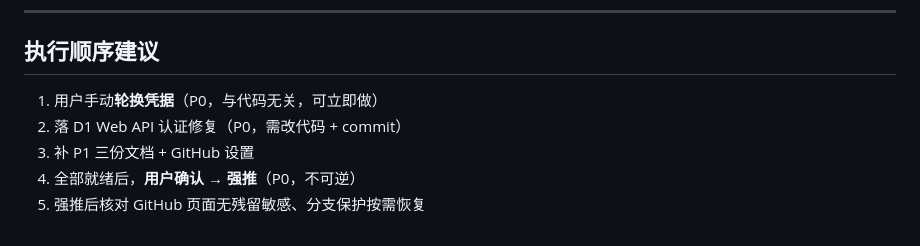
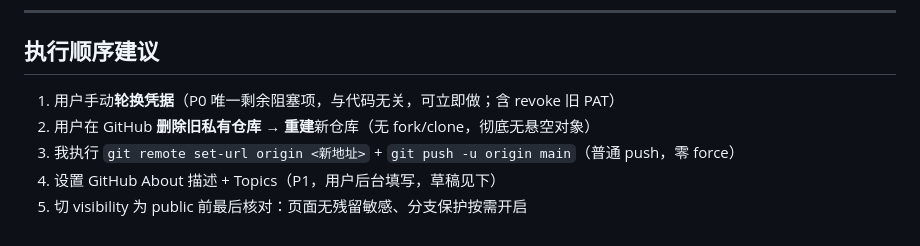
Before and after one commit to DragonUgin/Wobot-System, a Markdown page: 公开前准备清单.md, the part around one of its changes. Drawn GitHub-style.

```diff
--- a/公开前准备清单.md
+++ b/公开前准备清单.md
@@ -74,8 +81,8 @@
 
 ## 执行顺序建议
 
-1. 用户手动**轮换凭据**（P0，与代码无关，可立即做）
-2. 落 D1 Web API 认证修复（P0，需改代码 + commit）
-3. 补 P1 三份文档 + GitHub 设置
-4. 全部就绪后，**用户确认 → 强推**（P0，不可逆）
-5. 强推后核对 GitHub 页面无残留敏感、分支保护按需恢复
+1. 用户手动**轮换凭据**（P0 唯一剩余阻塞项，与代码无关，可立即做；含 revoke 旧 PAT）
+2. 用户在 GitHub **删除旧私有仓库** → **重建**新仓库（无 fork/clone，彻底无悬空对象）
+3. 我执行 `git remote set-url origin <新地址>` + `git push -u origin main`（普通 push，零 force）
+4. 设置 GitHub About 描述 + Topics（P1，用户后台填写，草稿见下）
+5. 切 visibility 为 public 前最后核对：页面无残留敏感、分支保护按需开启
```
Also changed, not shown: other parts of 公开前准备清单.md (+24 -17 lines), README.md (+14 -6 lines), docs/游戏介绍.md (+1 -1 lines), docs/项目图标/教育改变晋江-徽标.jpg (added), 2 other files.
